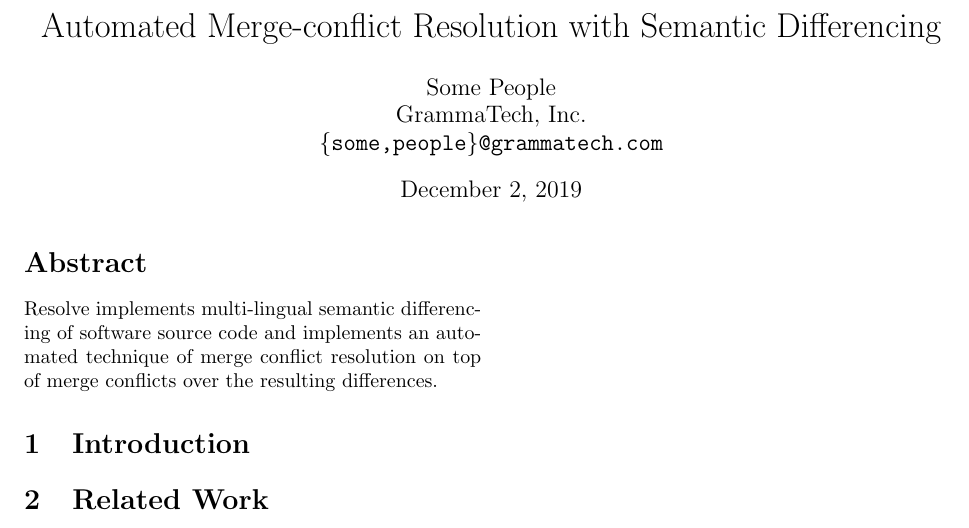
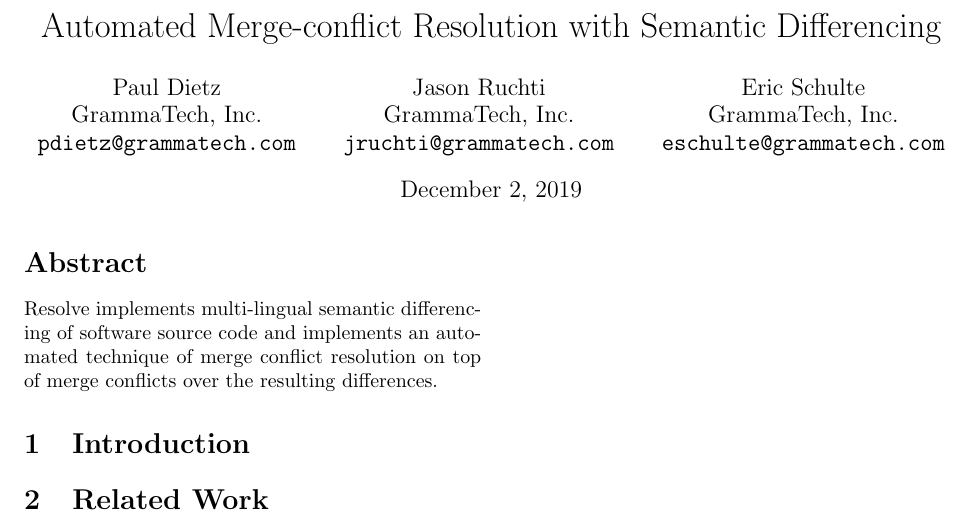
Before and after one commit to GrammaTech/resolve, a LaTeX paper (exp/pub/main.tex): part of the page, cut so that both start at the same text. Compiled offline with pdfLaTeX.

Commit message:
Likely author list

```diff
--- a/exp/pub/main.tex
+++ b/exp/pub/main.tex
@@ -49,9 +49,17 @@
 \title{Automated Merge-conflict Resolution with Semantic Differencing}
 
 \author{
-  {\rm Some People}\\
+  {\rm Paul Dietz}\\
   GrammaTech, Inc.\\
-  {\tt \{some,people\}@grammatech.com}
+  {\tt pdietz@grammatech.com}
+  \and
+  {\rm Jason Ruchti}\\
+  GrammaTech, Inc.\\
+  {\tt jruchti@grammatech.com}
+  \and
+  {\rm Eric Schulte}\\
+  GrammaTech, Inc.\\
+  {\tt eschulte@grammatech.com}
 }
 
 \maketitle
```
